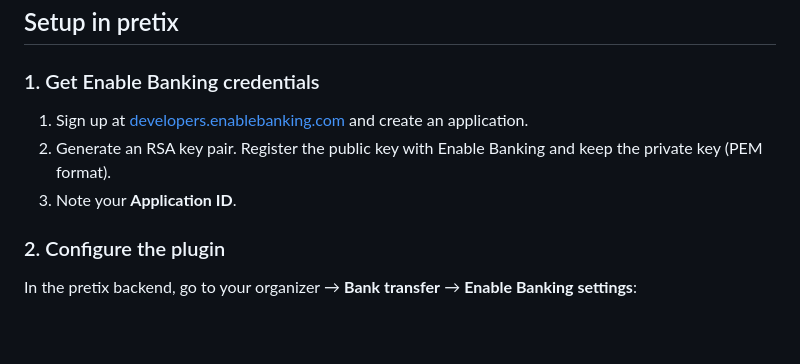
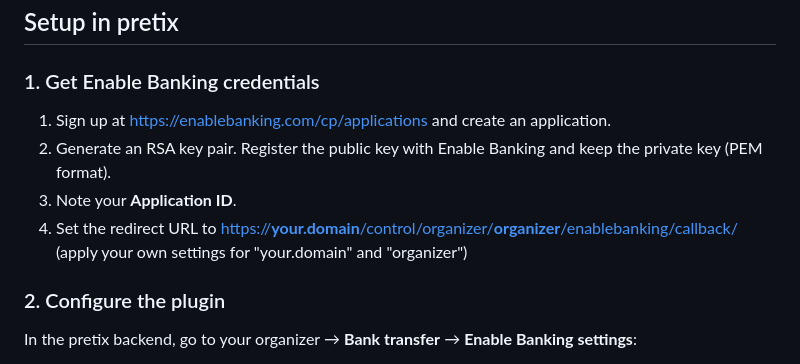
Before and after one commit to nicoknoll/pretix-enablebanking, a Markdown page: README.md, the part around the change. Drawn GitHub-style; blank space fills up the shorter version.

Commit message:
Update README.md
Updated outdated enablebanking URL and explained the redirect-url step setting that needs to be added in enablebanking.

```diff
--- a/README.md
+++ b/README.md
@@ -54,9 +54,10 @@ pip install -e .
 
 ### 1. Get Enable Banking credentials
 
-1. Sign up at [developers.enablebanking.com](https://developers.enablebanking.com) and create an application.
+1. Sign up at [https://enablebanking.com/cp/applications](https://enablebanking.com/cp/applications) and create an application.
 2. Generate an RSA key pair. Register the public key with Enable Banking and keep the private key (PEM format).
 3. Note your **Application ID**.
+4. Set the redirect URL to [https://**your.domain**/control/organizer/**organizer**/enablebanking/callback/](https://**your.domain**/control/organizer/**organizer**/enablebanking/callback/) (apply your own settings for "your.domain" and "organizer")
 
 ### 2. Configure the plugin
 
```
